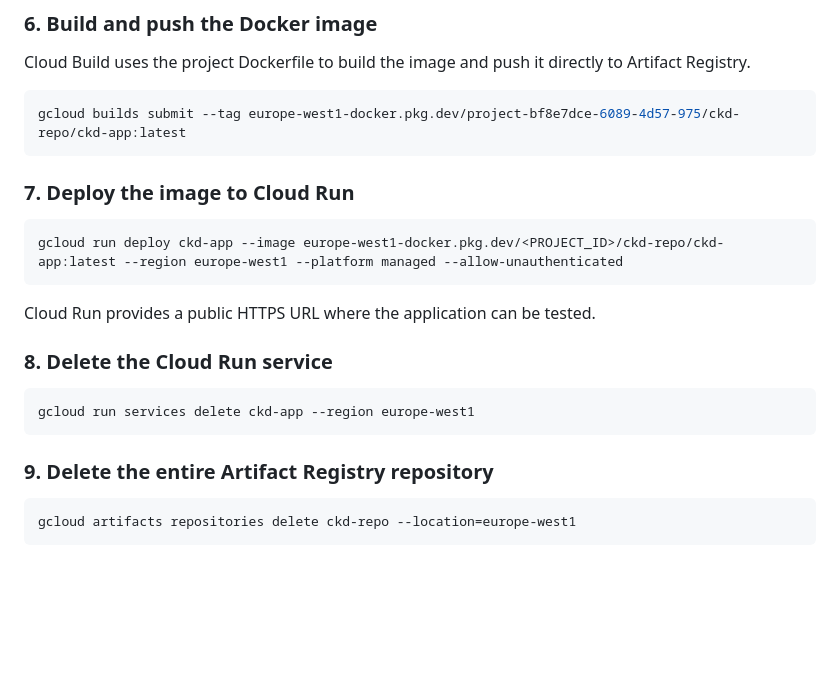
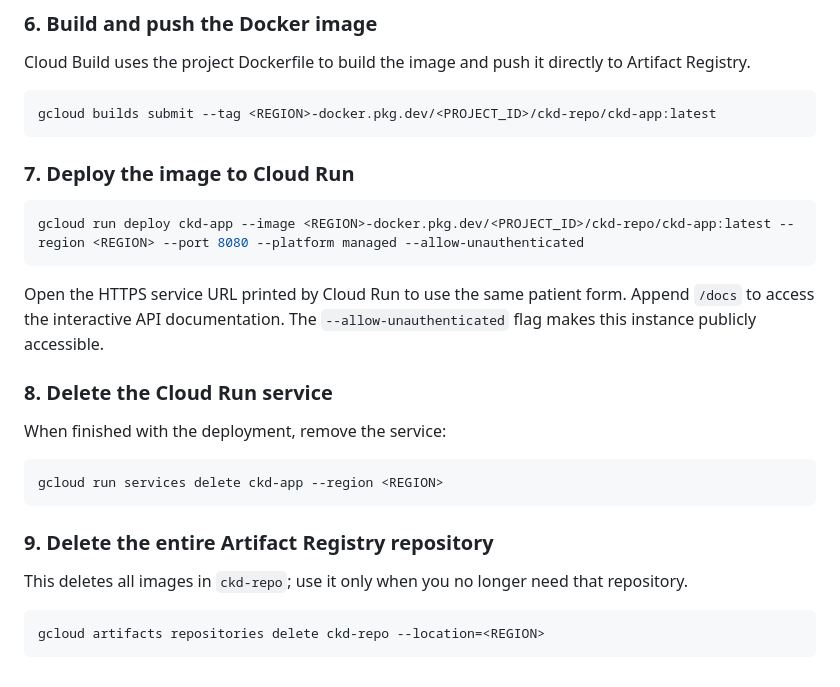
Before and after one commit to mafaldamsmartinho/chronic-kidney-disease-classifier, a Markdown page: README.md, the part around one of its changes. Drawn GitHub-style; blank space fills up the shorter version.

````diff
--- a/README.md
+++ b/README.md
@@ -136,25 +135,29 @@ gcloud projects add-iam-policy-binding <PROJECT_ID> --member="serviceAccount:<SE
 Cloud Build uses the project Dockerfile to build the image and push it directly to Artifact Registry.
 
 ```bash
-gcloud builds submit --tag europe-west1-docker.pkg.dev/project-bf8e7dce-6089-4d57-975/ckd-repo/ckd-app:latest
+gcloud builds submit --tag <REGION>-docker.pkg.dev/<PROJECT_ID>/ckd-repo/ckd-app:latest
 ```
 
 ### 7. Deploy the image to Cloud Run
 
 ```bash
-gcloud run deploy ckd-app --image europe-west1-docker.pkg.dev/<PROJECT_ID>/ckd-repo/ckd-app:latest --region europe-west1 --platform managed --allow-unauthenticated
+gcloud run deploy ckd-app --image <REGION>-docker.pkg.dev/<PROJECT_ID>/ckd-repo/ckd-app:latest --region <REGION> --port 8080 --platform managed --allow-unauthenticated
 ```
 
-Cloud Run provides a public HTTPS URL where the application can be tested.
+Open the HTTPS service URL printed by Cloud Run to use the same patient form. Append `/docs` to access the interactive API documentation. The `--allow-unauthenticated` flag makes this instance publicly accessible.
 
 ### 8. Delete the Cloud Run service
 
+When finished with the deployment, remove the service:
+
 ```bash
-gcloud run services delete ckd-app --region europe-west1
+gcloud run services delete ckd-app --region <REGION>
 ```
 
 ### 9. Delete the entire Artifact Registry repository
 
+This deletes all images in `ckd-repo`; use it only when you no longer need that repository.
+
 ```bash
-gcloud artifacts repositories delete ckd-repo --location=europe-west1
+gcloud artifacts repositories delete ckd-repo --location=<REGION>
 ```
````
Also changed, not shown: other parts of README.md (+26 -27 lines), image.png (added), 3 other files.
